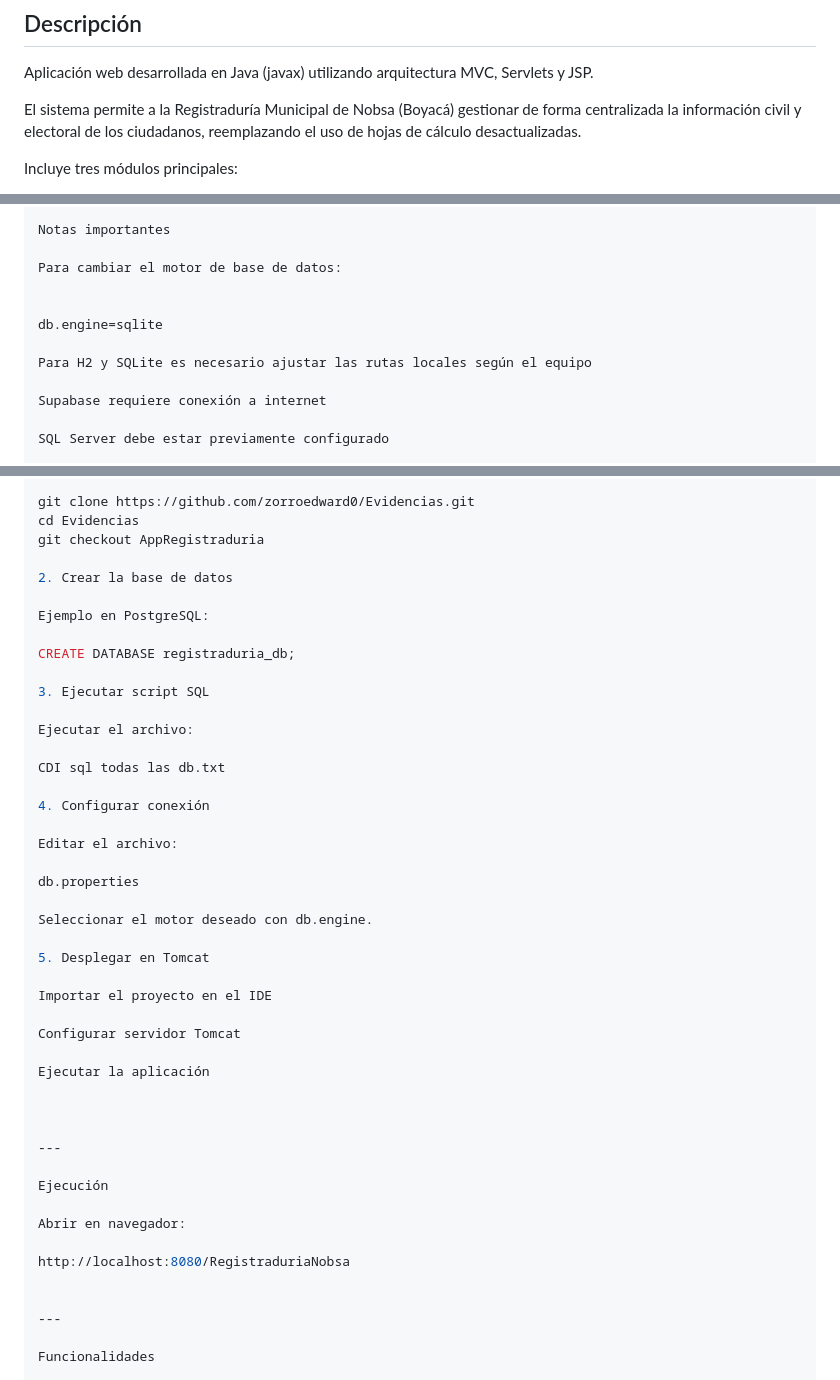
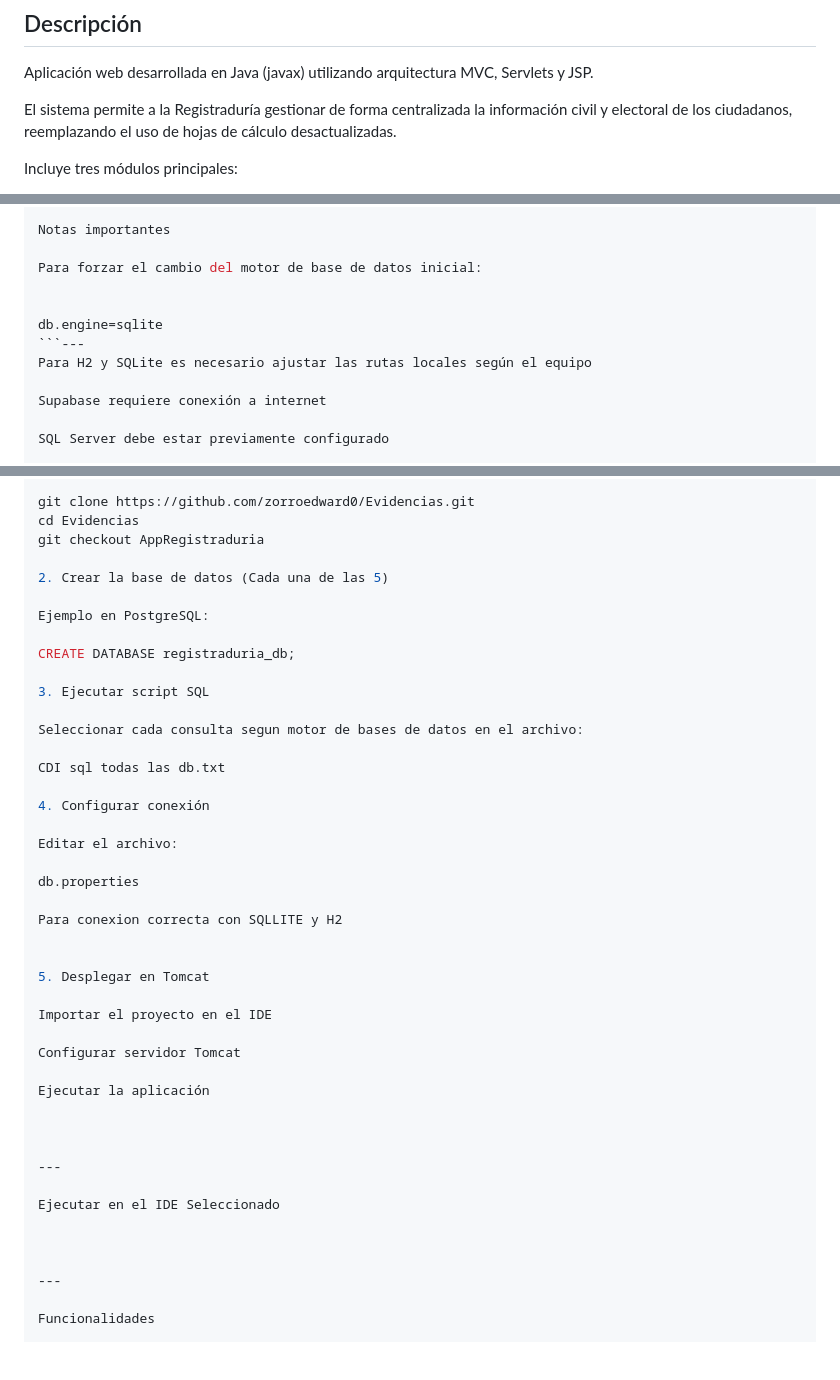
Before and after one commit to zorroedward0/Evidencias, a Markdown page: README.md, 3 parts joined by grey strips. GitHub-like rendering; blank space fills up the shorter version.

Commit message:
Refine README content and instructions
Updated the README to clarify database engine change instructions and improved wording for better understanding.

````diff
--- a/README.md
+++ b/README.md
@@ -4,7 +4,7 @@
 
 Aplicación web desarrollada en Java (javax) utilizando arquitectura MVC, Servlets y JSP.
 
-El sistema permite a la Registraduría Municipal de Nobsa (Boyacá) gestionar de forma centralizada la información civil y electoral de los ciudadanos, reemplazando el uso de hojas de cálculo desactualizadas.
+El sistema permite a la Registraduría gestionar de forma centralizada la información civil y electoral de los ciudadanos, reemplazando el uso de hojas de cálculo desactualizadas.
 
 Incluye tres módulos principales:
 
@@ -112,11 +112,11 @@ supabase.password=supabase123456789*10
 
 Notas importantes
 
-Para cambiar el motor de base de datos:
+Para forzar el cambio del motor de base de datos inicial:
 
 
 db.engine=sqlite
-
+```---
 Para H2 y SQLite es necesario ajustar las rutas locales según el equipo
 
 Supabase requiere conexión a internet
@@ -167,7 +165,7 @@ git clone https://github.com/zorroedward0/Evidencias.git
 cd Evidencias
 git checkout AppRegistraduria
 
-2. Crear la base de datos
+2. Crear la base de datos (Cada una de las 5)
 
 Ejemplo en PostgreSQL:
 
@@ -175,7 +173,7 @@ CREATE DATABASE registraduria_db;
 
 3. Ejecutar script SQL
 
-Ejecutar el archivo:
+Seleccionar cada consulta segun motor de bases de datos en el archivo:
 
 CDI sql todas las db.txt
 
@@ -185,7 +183,8 @@ Editar el archivo:
 
 db.properties
 
-Seleccionar el motor deseado con db.engine.
+Para conexion correcta con SQLLITE y H2
+
 
 5. Desplegar en Tomcat
 
@@ -199,11 +198,8 @@ Ejecutar la aplicación
 
 ---
 
-Ejecución
+Ejecutar en el IDE Seleccionado
 
-Abrir en navegador:
-
-http://localhost:8080/RegistraduriaNobsa
 
 
 ---
````
Also changed, not shown: other parts of README.md (+2 -4 lines).
